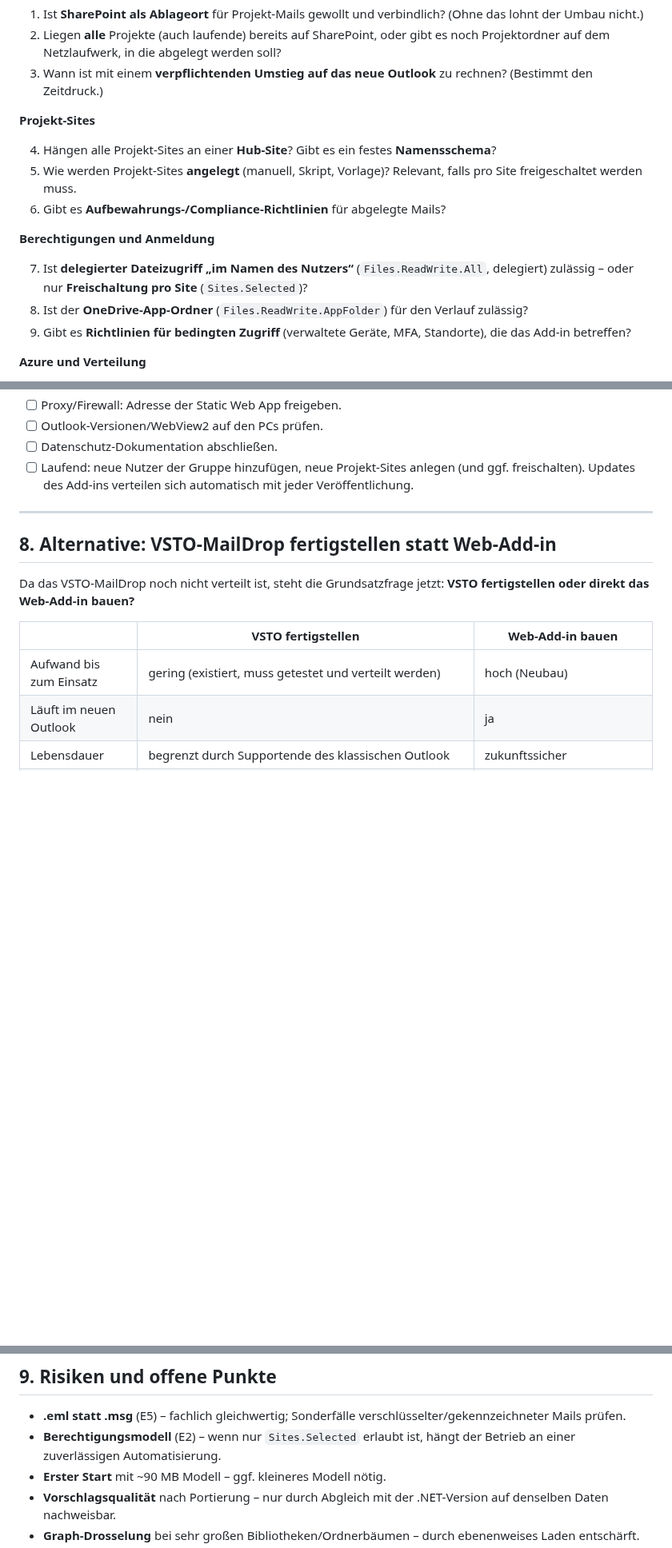
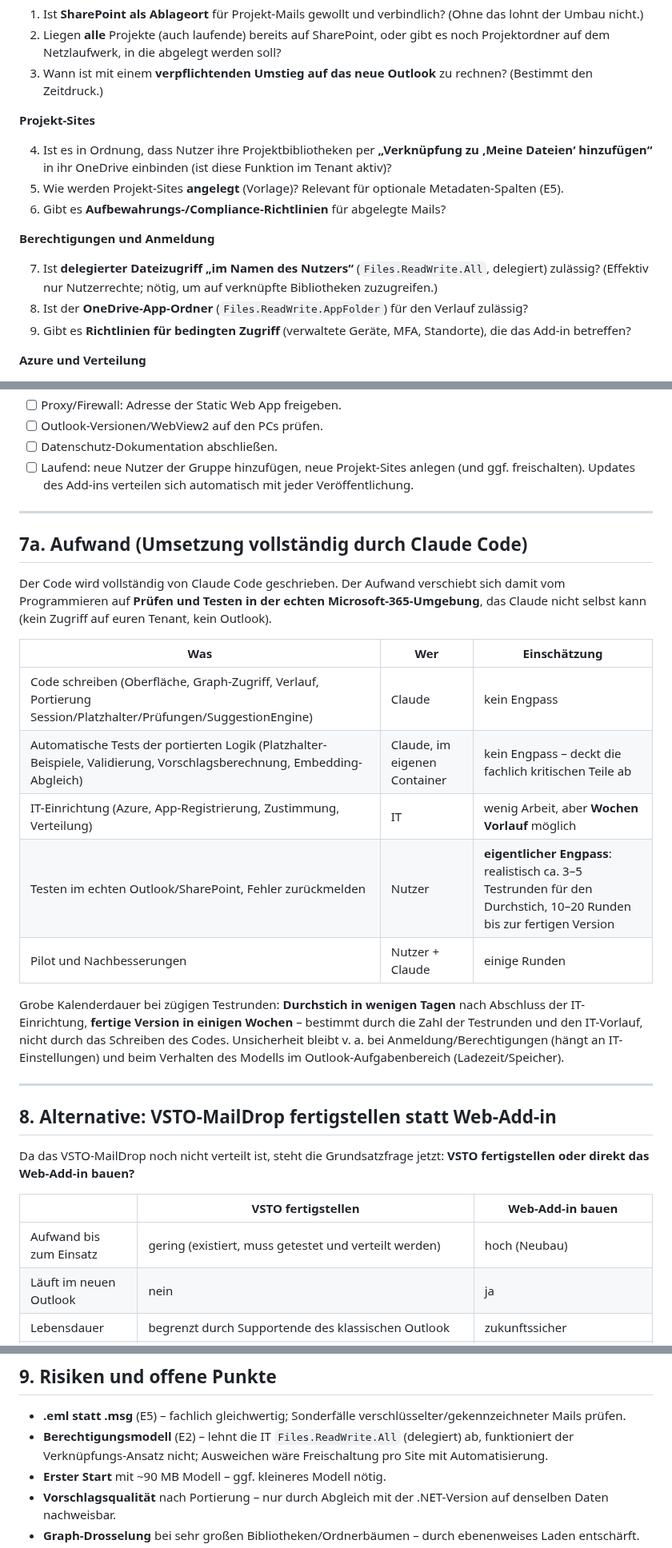
Before and after one commit to BartelsLeo/MailDrop, a Markdown page: docs/Web-Add-in-Umbau.md, 3 parts joined by grey strips. Shown at 80% size. GitHub-like rendering; blank space fills up the shorter version.

```diff
--- a/docs/Web-Add-in-Umbau.md
+++ b/docs/Web-Add-in-Umbau.md
@@ -180,13 +200,13 @@ abgelegt** wie heute die .msg: gleicher Ablageordner, Dateiname aus dem Dateinam
 
 **Projekt-Sites**
 
-4. Hängen alle Projekt-Sites an einer **Hub-Site**? Gibt es ein festes **Namensschema**?
-5. Wie werden Projekt-Sites **angelegt** (manuell, Skript, Vorlage)? Relevant, falls pro Site freigeschaltet werden muss.
+4. Ist es in Ordnung, dass Nutzer ihre Projektbibliotheken per **„Verknüpfung zu ‚Meine Dateien‘ hinzufügen“** in ihr OneDrive einbinden (ist diese Funktion im Tenant aktiv)?
+5. Wie werden Projekt-Sites **angelegt** (Vorlage)? Relevant für optionale Metadaten-Spalten (E5).
 6. Gibt es **Aufbewahrungs-/Compliance-Richtlinien** für abgelegte Mails?
 
 **Berechtigungen und Anmeldung**
 
-7. Ist **delegierter Dateizugriff „im Namen des Nutzers“** (`Files.ReadWrite.All`, delegiert) zulässig – oder nur **Freischaltung pro Site** (`Sites.Selected`)?
+7. Ist **delegierter Dateizugriff „im Namen des Nutzers“** (`Files.ReadWrite.All`, delegiert) zulässig? (Effektiv nur Nutzerrechte; nötig, um auf verknüpfte Bibliotheken zuzugreifen.)
 8. Ist der **OneDrive-App-Ordner** (`Files.ReadWrite.AppFolder`) für den Verlauf zulässig?
 9. Gibt es **Richtlinien für bedingten Zugriff** (verwaltete Geräte, MFA, Standorte), die das Add-in betreffen?
 
@@ -238,6 +257,27 @@ abgelegt** wie heute die .msg: gleicher Ablageordner, Dateiname aus dem Dateinam
 - [ ] Outlook-Versionen/WebView2 auf den PCs prüfen.
 - [ ] Datenschutz-Dokumentation abschließen.
 - [ ] Laufend: neue Nutzer der Gruppe hinzufügen, neue Projekt-Sites anlegen (und ggf. freischalten). Updates des Add-ins verteilen sich automatisch mit jeder Veröffentlichung.
+
+---
+
+## 7a. Aufwand (Umsetzung vollständig durch Claude Code)
+
+Der Code wird vollständig von Claude Code geschrieben. Der Aufwand verschiebt sich damit vom Programmieren auf
+**Prüfen und Testen in der echten Microsoft-365-Umgebung**, das Claude nicht selbst kann (kein Zugriff auf
+euren Tenant, kein Outlook).
+
+| Was | Wer | Einschätzung |
+|---|---|---|
+| Code schreiben (Oberfläche, Graph-Zugriff, Verlauf, Portierung Session/Platzhalter/Prüfungen/SuggestionEngine) | Claude | kein Engpass |
+| Automatische Tests der portierten Logik (Platzhalter-Beispiele, Validierung, Vorschlagsberechnung, Embedding-Abgleich) | Claude, im eigenen Container | kein Engpass – deckt die fachlich kritischen Teile ab |
+| IT-Einrichtung (Azure, App-Registrierung, Zustimmung, Verteilung) | IT | wenig Arbeit, aber **Wochen Vorlauf** möglich |
+| Testen im echten Outlook/SharePoint, Fehler zurückmelden | Nutzer | **eigentlicher Engpass**: realistisch ca. 3–5 Testrunden für den Durchstich, 10–20 Runden bis zur fertigen Version |
+| Pilot und Nachbesserungen | Nutzer + Claude | einige Runden |
+
+Grobe Kalenderdauer bei zügigen Testrunden: **Durchstich in wenigen Tagen** nach Abschluss der IT-Einrichtung,
+**fertige Version in einigen Wochen** – bestimmt durch die Zahl der Testrunden und den IT-Vorlauf, nicht durch
+das Schreiben des Codes. Unsicherheit bleibt v. a. bei Anmeldung/Berechtigungen (hängt an IT-Einstellungen) und
+beim Verhalten des Modells im Outlook-Aufgabenbereich (Ladezeit/Speicher).
 
 ---
 
@@ -269,7 +309,7 @@ in das Web-Add-in zu stecken – sonst wird zweimal ausgerollt und zweimal gesch
 ## 9. Risiken und offene Punkte
 
 - **.eml statt .msg** (E5) – fachlich gleichwertig; Sonderfälle verschlüsselter/gekennzeichneter Mails prüfen.
-- **Berechtigungsmodell** (E2) – wenn nur `Sites.Selected` erlaubt ist, hängt der Betrieb an einer zuverlässigen Automatisierung.
+- **Berechtigungsmodell** (E2) – lehnt die IT `Files.ReadWrite.All` (delegiert) ab, funktioniert der Verknüpfungs-Ansatz nicht; Ausweichen wäre Freischaltung pro Site mit Automatisierung.
 - **Erster Start** mit ~90 MB Modell – ggf. kleineres Modell nötig.
 - **Vorschlagsqualität** nach Portierung – nur durch Abgleich mit der .NET-Version auf denselben Daten nachweisbar.
 - **Graph-Drosselung** bei sehr großen Bibliotheken/Ordnerbäumen – durch ebenenweises Laden entschärft.
```
Also changed, not shown: other parts of docs/Web-Add-in-Umbau.md (+39 -20 lines), CLAUDE.md (+1 -1 lines).
